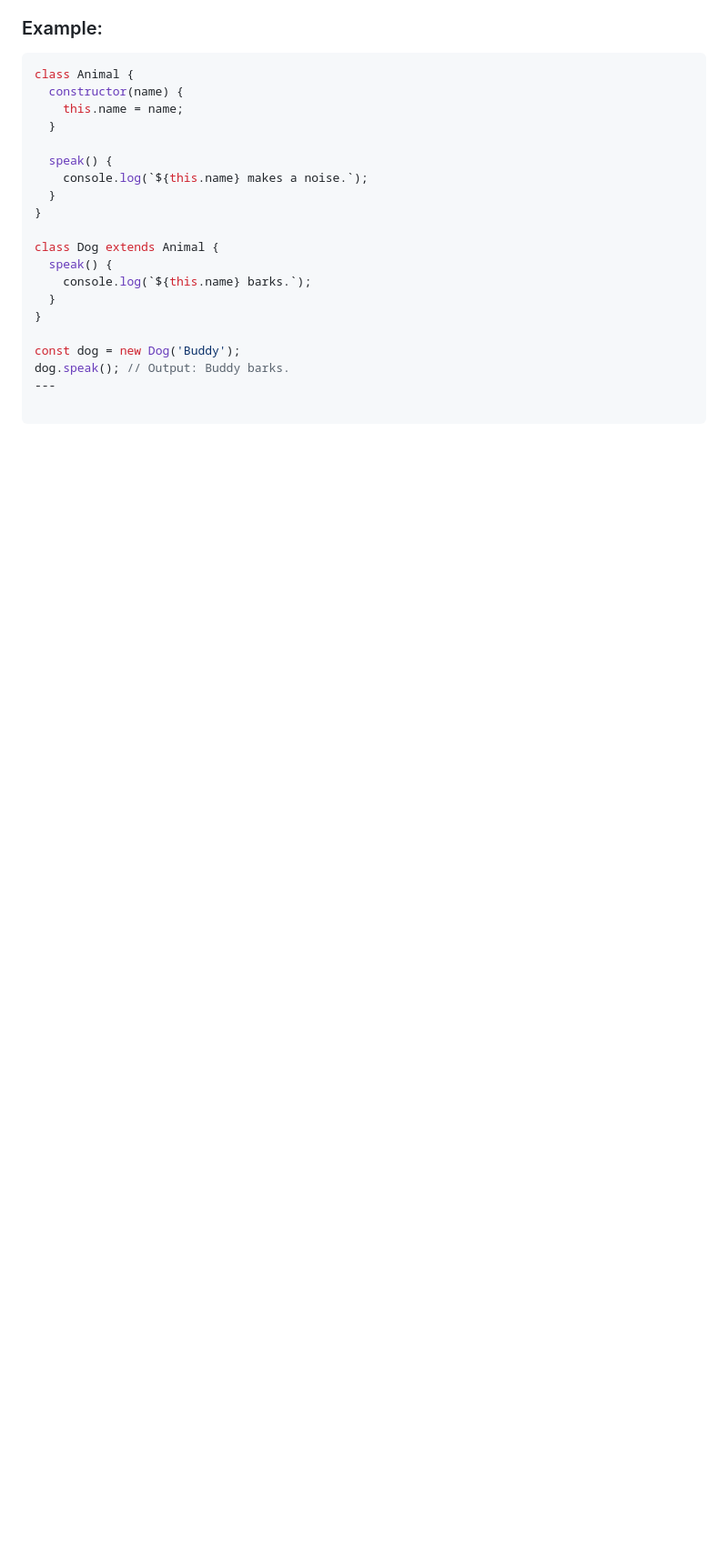
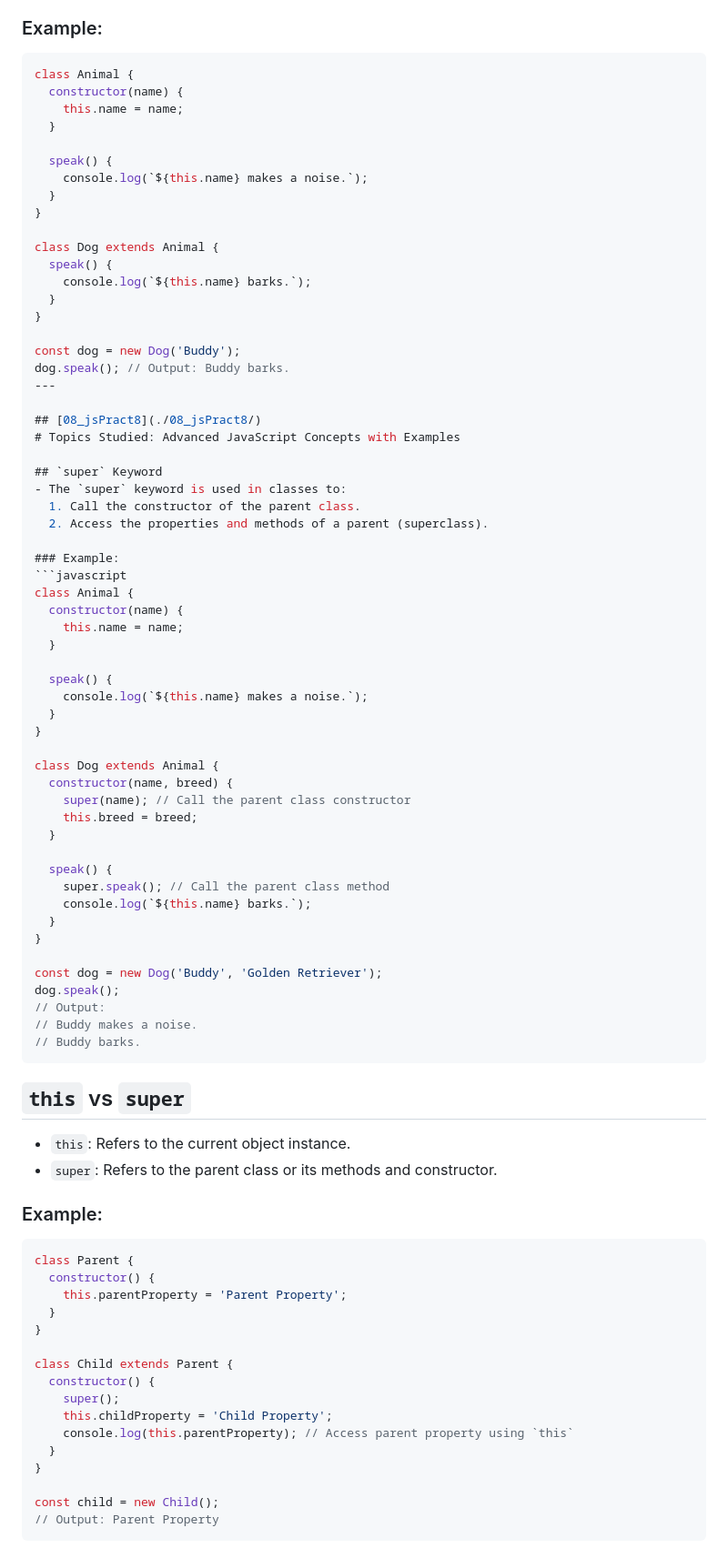
Before and after one commit to Mohitachourase28/JavaScript-Learn, a Markdown page: README.md, the part around the change printed below. Shown: that part at 91% size. Rendered like a GitHub page; blank space fills up the shorter version.

Commit message:
Add about 08_jsPract8

````diff
--- a/README.md
+++ b/README.md
@@ -611,3 +611,67 @@ class Dog extends Animal {
 const dog = new Dog('Buddy');
 dog.speak(); // Output: Buddy barks.
 ---
+
+## [08_jsPract8](./08_jsPract8/)
+# Topics Studied: Advanced JavaScript Concepts with Examples
+
+## `super` Keyword
+- The `super` keyword is used in classes to:
+  1. Call the constructor of the parent class.
+  2. Access the properties and methods of a parent (superclass).
+
+### Example:
+```javascript
+class Animal {
+  constructor(name) {
+    this.name = name;
+  }
+
+  speak() {
+    console.log(`${this.name} makes a noise.`);
+  }
+}
+
+class Dog extends Animal {
+  constructor(name, breed) {
+    super(name); // Call the parent class constructor
+    this.breed = breed;
+  }
+
+  speak() {
+    super.speak(); // Call the parent class method
+    console.log(`${this.name} barks.`);
+  }
+}
+
+const dog = new Dog('Buddy', 'Golden Retriever');
+dog.speak();
+// Output:
+// Buddy makes a noise.
+// Buddy barks.
+```
+
+## `this` vs `super`
+- `this`: Refers to the current object instance.
+- `super`: Refers to the parent class or its methods and constructor.
+
+### Example:
+```javascript
+class Parent {
+  constructor() {
+    this.parentProperty = 'Parent Property';
+  }
+}
+
+class Child extends Parent {
+  constructor() {
+    super();
+    this.childProperty = 'Child Property';
+    console.log(this.parentProperty); // Access parent property using `this`
+  }
+}
+
+const child = new Child();
+// Output: Parent Property
+```
+
````
Also changed, not shown: other parts of README.md (+77 -0 lines).
